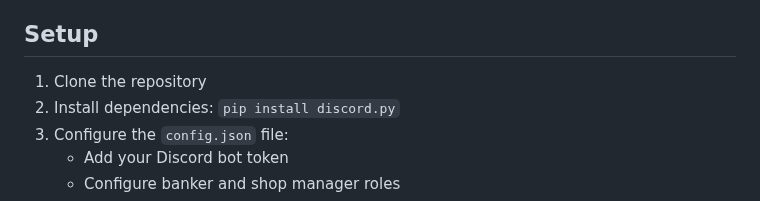
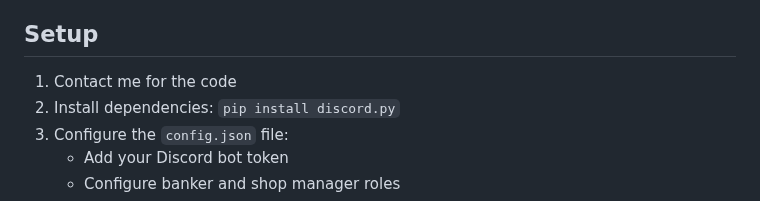
Before and after one commit to Omar-Elwazeery/Bank-shop-discordbot, a Markdown page: README.md, the part around the change. GitHub-like rendering.

```diff
--- a/README.md
+++ b/README.md
@@ -39,7 +39,7 @@ A feature-rich Discord bot that implements a Harry Potter themed economy system
 
 ## Setup
 
-1. Clone the repository
+1. Contact me for the code
 2. Install dependencies: `pip install discord.py`
 3. Configure the `config.json` file:
    - Add your Discord bot token
```
